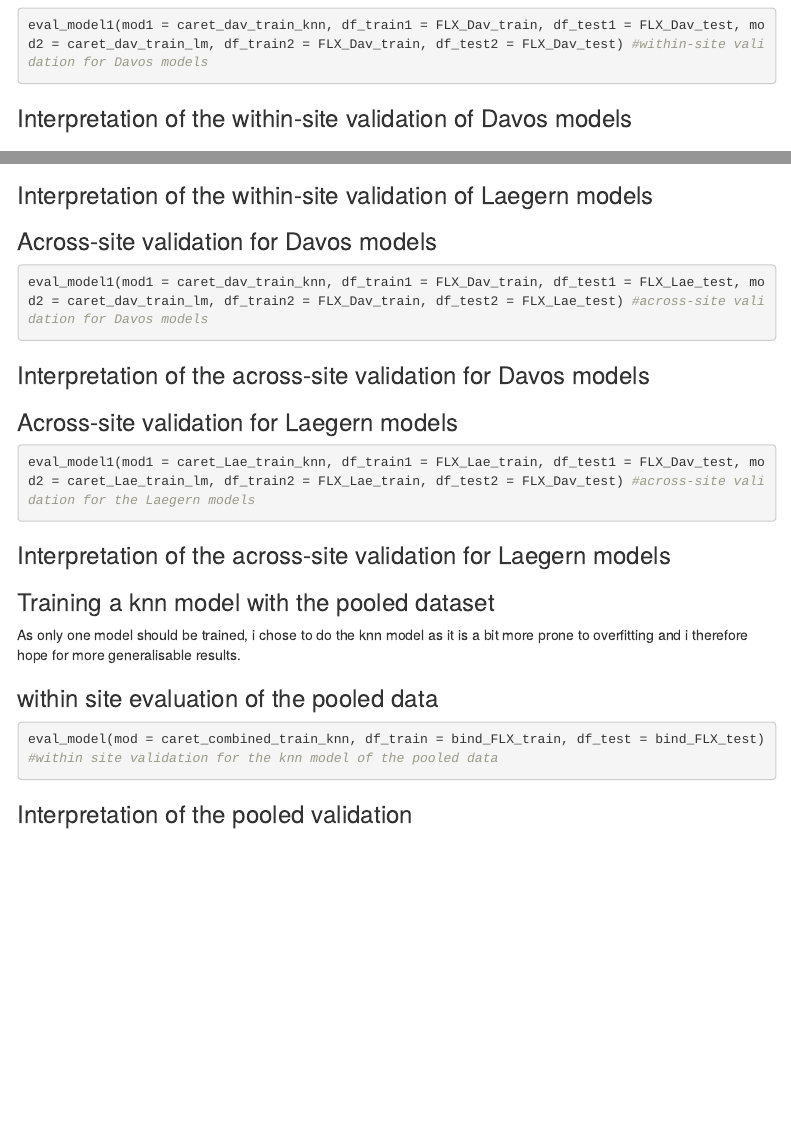
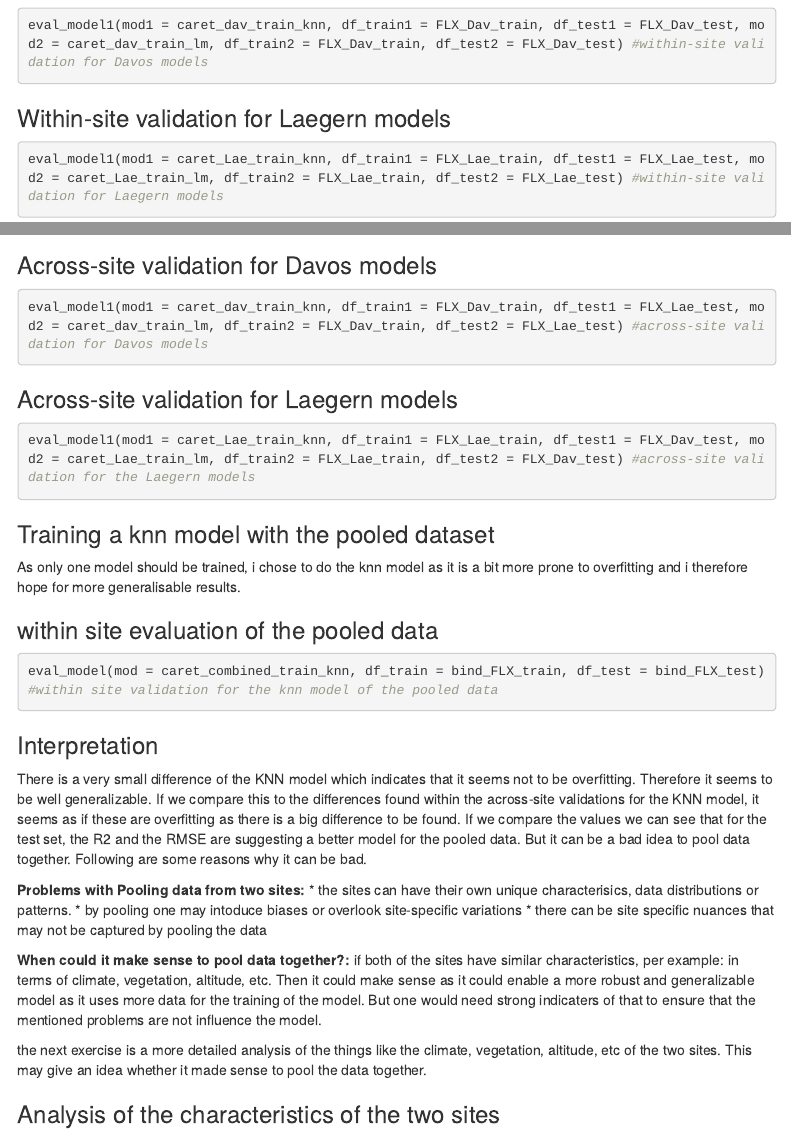
Before and after one commit to noahesuter/agds_report_noahsuter, an R Markdown document (vignettes/re_ml_02.Rmd): the page in a window 1100 px wide, from 920 px down, and a second part further down, joined at a grey line. Rendered offline with R 4.5, knitr and Pandoc, with nearby package versions; the code chunks are not run, so their results and figures are left out; menus at the side of the page are left out.

Commit message:
added interpretation for the last report exercise

````diff
--- a/vignettes/re_ml_02.Rmd
+++ b/vignettes/re_ml_02.Rmd
@@ -44,27 +44,24 @@ There are a lot of missing values in all of the datasets. One can see that there
 ```{r warning=FALSE, message=FALSE}
 eval_model1(mod1 = caret_dav_train_knn, df_train1 = FLX_Dav_train, df_test1 = FLX_Dav_test, mod2 = caret_dav_train_lm, df_train2 = FLX_Dav_train, df_test2 = FLX_Dav_test) #within-site validation for Davos models
 ```
-### Interpretation of the within-site validation of Davos models
+
 
 ### Within-site validation for Laegern models
 ```{r warning=FALSE, message=FALSE}
 eval_model1(mod1 = caret_Lae_train_knn, df_train1 = FLX_Lae_train, df_test1 = FLX_Lae_test, mod2 = caret_Lae_train_lm, df_train2 = FLX_Lae_train, df_test2 = FLX_Lae_test) #within-site validation for Laegern models
 ```
-### Interpretation of the within-site validation of Laegern models
 
 ### Across-site validation for Davos models
 
 ```{r warning=FALSE, message=FALSE}
 eval_model1(mod1 = caret_dav_train_knn, df_train1 = FLX_Dav_train, df_test1 = FLX_Lae_test, mod2 = caret_dav_train_lm, df_train2 = FLX_Dav_train, df_test2 = FLX_Lae_test) #across-site validation for Davos models
 ```
-### Interpretation of the across-site validation for Davos models
 
 ### Across-site validation for Laegern models
 
 ```{r warning=FALSE, message=FALSE}
 eval_model1(mod1 = caret_Lae_train_knn, df_train1 = FLX_Lae_train, df_test1 = FLX_Dav_test, mod2 = caret_Lae_train_lm, df_train2 = FLX_Lae_train, df_test2 = FLX_Dav_test) #across-site validation for the Laegern models
 ```
-### Interpretation of the across-site validation for Laegern models
 
 ### Training a knn model with the pooled dataset
 As only one model should be trained, i chose to do the knn model as it is a bit more prone to overfitting and i therefore hope for more generalisable results.
@@ -75,4 +72,20 @@ As only one model should be trained, i chose to do the knn model as it is a bit
 ```{r warning=FALSE, message=FALSE}
 eval_model(mod = caret_combined_train_knn, df_train = bind_FLX_train, df_test = bind_FLX_test) #within site validation for the knn model of the pooled data
 ```
-### Interpretation of the pooled validation
+### Interpretation
+
+There is a very small difference of the KNN model which indicates that it seems not to be overfitting. Therefore it seems to be well generalizable. If we compare this to the differences found within the across-site validations for the KNN model, it seems as if these are overfitting as there is a big difference to be found. If we compare the values we can see that for the test set, the R2 and the RMSE are suggesting a better model for the pooled data. But it can be a bad idea to pool data together. Following are some reasons why it can be bad.
+
+**Problems with Pooling data from two sites:**
+* the sites can have their own unique characterisics, data distributions or patterns.
+* by pooling one may intoduce biases or overlook site-specific variations
+* there can be site specific nuances that may not be captured by pooling the data
+
+**When could it make sense to pool data together?:**
+if both of the sites have similar characteristics, per example: in terms of climate, vegetation, altitude, etc.
+Then it could make sense as it could enable a more robust and generalizable model as it uses more data for the training of the model.
+But one would need strong indicaters of that to ensure that the mentioned problems are not influence the model.
+
+the next exercise is a more detailed analysis of the things like the climate, vegetation, altitude, etc of the two sites. This may give an idea whether it made sense to pool the data together.
+
+### Analysis of the characteristics of the two sites
````
